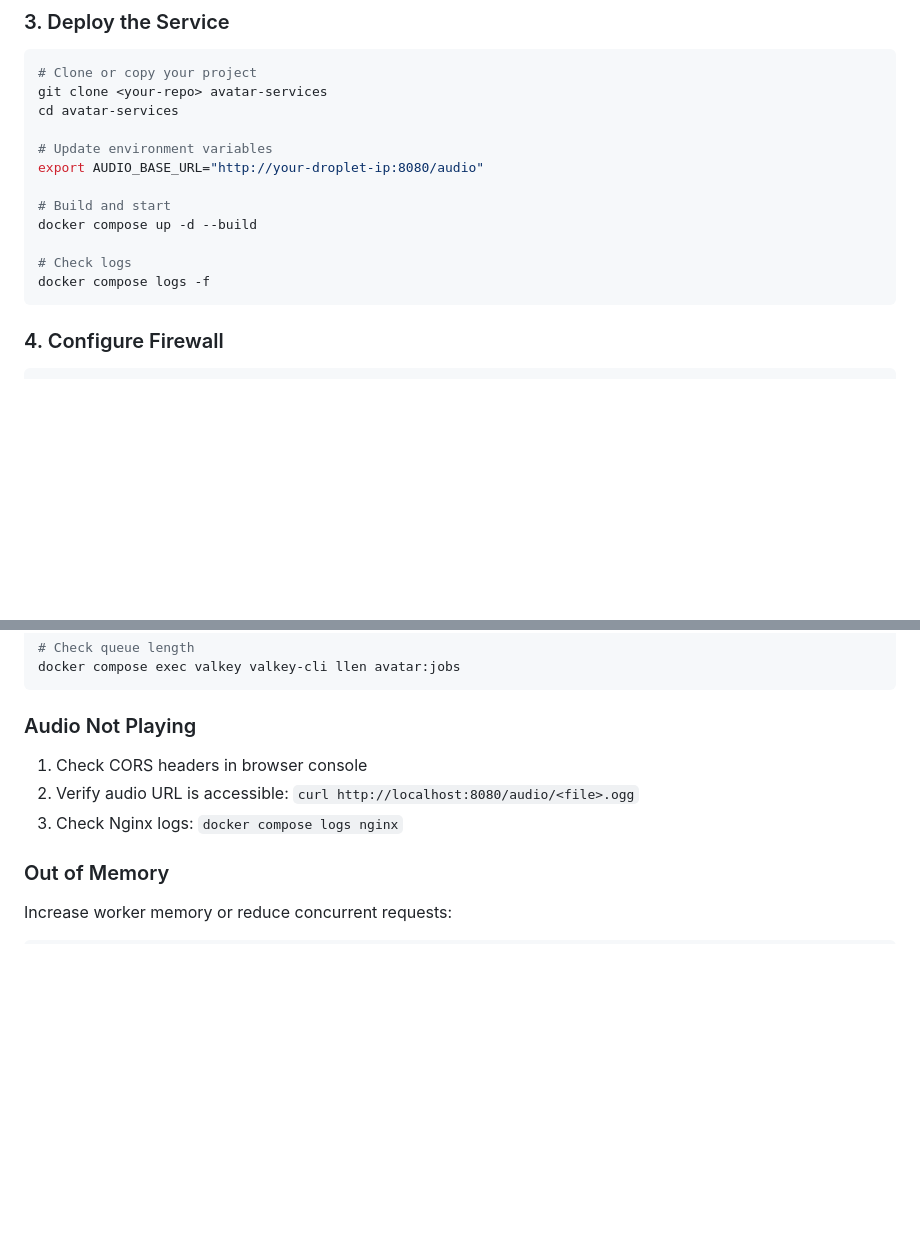
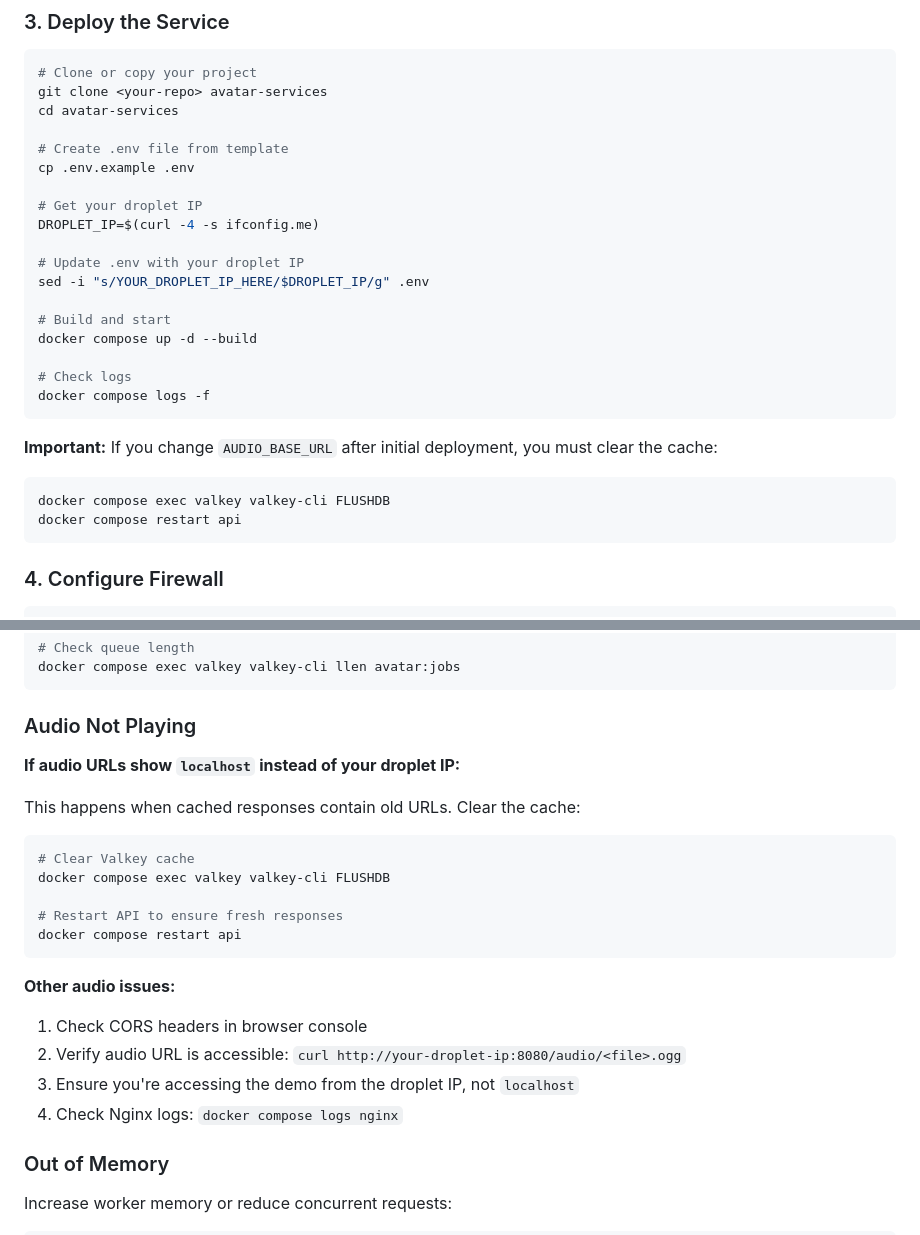
Before and after one commit to RobinMcM/avatar-services, a Markdown page: README.md, 2 parts joined by grey strips. Drawn GitHub-style; blank space fills up the shorter version.

Commit message:
Document cache clearing requirement after AUDIO_BASE_URL changes
- Added note in deployment section about clearing Valkey cache
- Enhanced troubleshooting section for audio URL issues
- Included command to flush cache when changing configuration
- Prevents cached responses with old localhost URLs

````diff
--- a/README.md
+++ b/README.md
@@ -204,14 +204,26 @@ apt-get update && apt-get install -y docker-compose-plugin
 git clone <your-repo> avatar-services
 cd avatar-services
 
-# Update environment variables
-export AUDIO_BASE_URL="http://your-droplet-ip:8080/audio"
+# Create .env file from template
+cp .env.example .env
+
+# Get your droplet IP
+DROPLET_IP=$(curl -4 -s ifconfig.me)
+
+# Update .env with your droplet IP
+sed -i "s/YOUR_DROPLET_IP_HERE/$DROPLET_IP/g" .env
 
 # Build and start
 docker compose up -d --build
 
 # Check logs
 docker compose logs -f
+```
+
+**Important:** If you change `AUDIO_BASE_URL` after initial deployment, you must clear the cache:
+```bash
+docker compose exec valkey valkey-cli FLUSHDB
+docker compose restart api
 ```
 
 ### 4. Configure Firewall
@@ -305,9 +317,23 @@ docker compose exec valkey valkey-cli llen avatar:jobs
 
 ### Audio Not Playing
 
+**If audio URLs show `localhost` instead of your droplet IP:**
+
+This happens when cached responses contain old URLs. Clear the cache:
+```bash
+# Clear Valkey cache
+docker compose exec valkey valkey-cli FLUSHDB
+
+# Restart API to ensure fresh responses
+docker compose restart api
+```
+
+**Other audio issues:**
+
 1. Check CORS headers in browser console
-2. Verify audio URL is accessible: `curl http://localhost:8080/audio/<file>.ogg`
-3. Check Nginx logs: `docker compose logs nginx`
+2. Verify audio URL is accessible: `curl http://your-droplet-ip:8080/audio/<file>.ogg`
+3. Ensure you're accessing the demo from the droplet IP, not `localhost`
+4. Check Nginx logs: `docker compose logs nginx`
 
 ### Out of Memory
 
````
